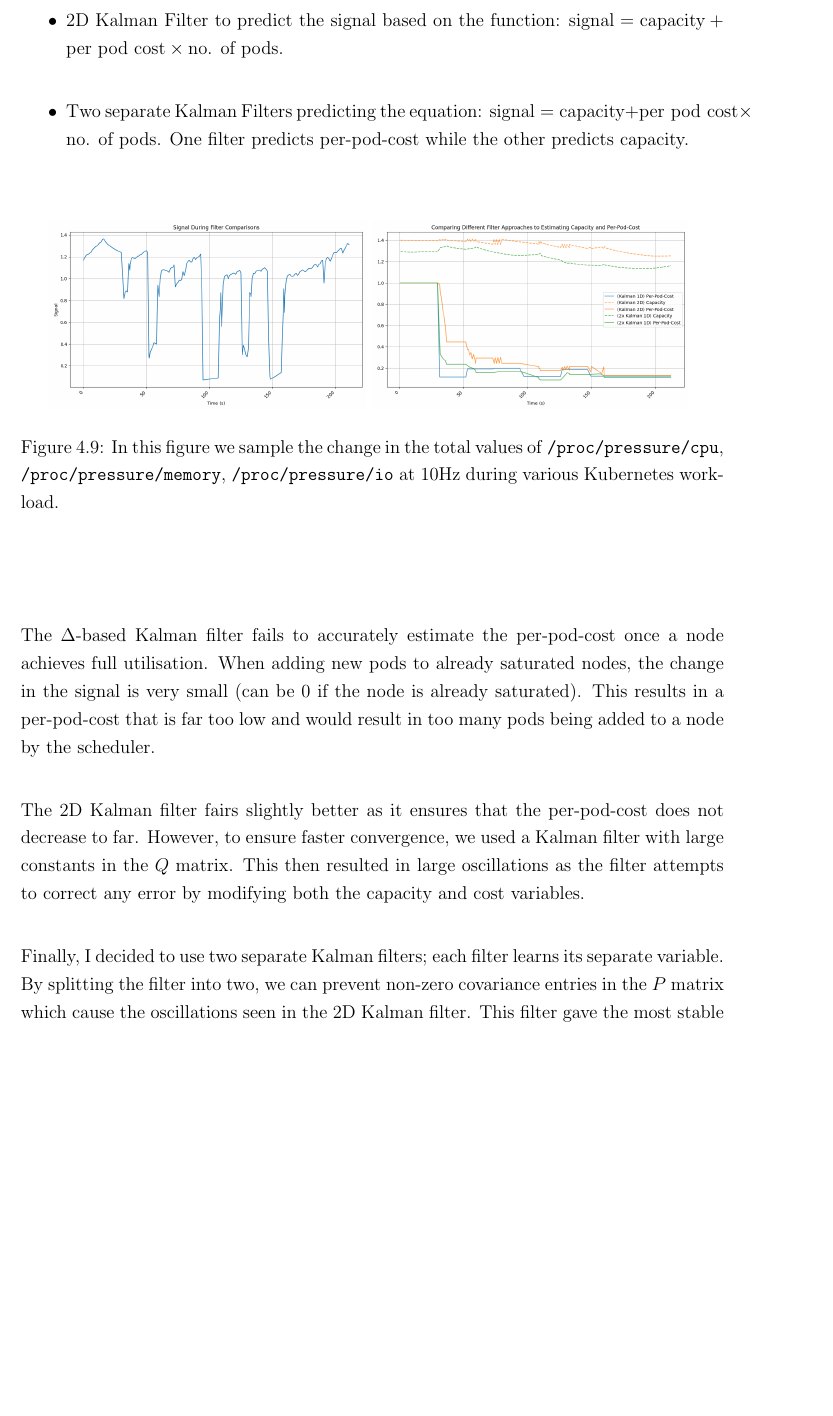
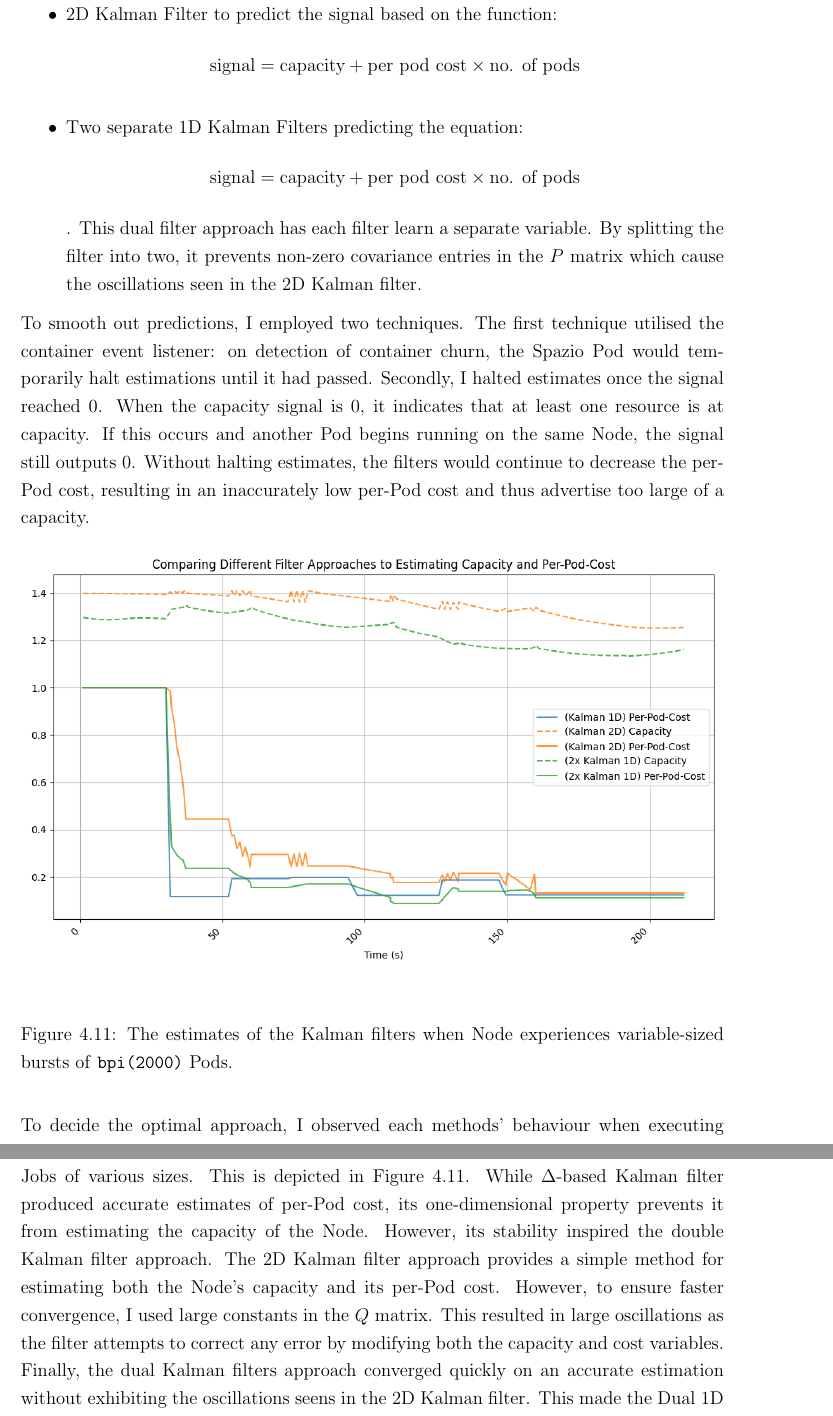
Before and after one commit to LucaChot/masters-report, a LaTeX thesis (report.tex, which reads chapters/05_implementation.tex): part of page 35 of 43 before the commit and two parts of pages 37 and 38 of 46 after it, the two joined at a grey line, cut so that both start at the same text, the shorter picture padded with empty space. The pictures show the PDF file report-submission.pdf that the author committed with the source.

Commit message:
Implementation Checkpoint

```diff
--- a/chapters/05_implementation.tex
+++ b/chapters/05_implementation.tex
@@ -246,9 +290,4 @@ estimations until the burst has passed.
 
 \begin{figure}[H]
     \centering
-    \includegraphics[width=0.45\textwidth]{images/event-comparison-start.png}
-    \includegraphics[width=0.45\textwidth]{images/event-comparison-end.png}
-    \caption{In this figure we sample the change in the total values of
-    \texttt{/proc/pressure/cpu}, \texttt{/proc/pressure/memory},
-    \texttt{/proc/pressure/io} at 10Hz during various Kubernetes workload.}
-    \label{fig:event-evaluation}
+    \includegraphics[width=\textwidth]{images/event-comparison-start.png}
@@ -269,41 +326,46 @@ I also investigated several methods of estimating reservation costs:
 \begin{itemize}
-    \item Kalman Filter predicting reservation cost based on the function:
-        $\Delta \text{signal} = \Delta \text{no. of running pods} \times
-        \text{cost}$.
+    \item 1D Kalman Filter predicting reservation cost based on the function:
+        \[\Delta \text{signal} = \Delta \text{no. of running pods} \times
+        \text{cost}\]
     \item 2D Kalman Filter to predict the signal based on the function:
-        $\text{signal} = \text{capacity} + \text{per pod cost} \times \text{no.
-        of pods}$.
-    \item Two separate Kalman Filters predicting the equation: $\text{signal} =
-        \text{capacity} + \text{per pod cost} \times \text{no. of pods}$. One
-        filter predicts per-pod-cost while the other predicts capacity.
+        \[\text{signal} = \text{capacity} + \text{per pod cost} \times \text{no.
+        of pods}\]
+    \item Two separate 1D Kalman Filters predicting the equation:
+        \[\text{signal} = \text{capacity} + \text{per pod cost} \times \text{no.
+        of pods}\].
+        This dual filter approach has each filter learn a separate variable. By
+        splitting the filter into two, it prevents non-zero covariance
+        entries in the $P$ matrix which cause the oscillations seen in the 2D
+        Kalman filter.
 \end{itemize}
+To smooth out predictions, I employed two techniques. The first technique
+utilised the container event listener: on detection of container churn, the
+Spazio Pod would temporarily halt estimations until it had passed. Secondly, I
+halted estimates once the signal reached 0. When the capacity signal is 0, it
+indicates that at least one resource is at capacity. If this occurs and another
+Pod begins running on the same Node, the signal still outputs 0. Without halting
+estimates, the filters would continue to decrease the per-Pod cost, resulting in
+an inaccurately low per-Pod cost and thus advertise too large of a capacity.
 
 \begin{figure}[H]
     \centering
-    \includegraphics[width=0.45\textwidth]{images/filter-signal.png}
-    \includegraphics[width=0.45\textwidth]{images/filter-comparison.png}
-    \caption{In this figure we sample the change in the total values of
-    \texttt{/proc/pressure/cpu}, \texttt{/proc/pressure/memory},
-    \texttt{/proc/pressure/io} at 10Hz during various Kubernetes workload.}
+    % \includegraphics[width=0.45\textwidth]{images/filter-signal.png}
+    \includegraphics[width=\textwidth]{images/filter-comparison.png}
+    \caption{The estimates of the Kalman filters when Node experiences
+    variable-sized bursts of \texttt{bpi(2000)} Pods.}
     \label{fig:filter-evaluation}
 \end{figure}
+To decide the optimal approach, I observed each methods' behaviour when
+executing Jobs of various sizes. This is depicted in Figure
+\ref{fig:filter-evaluation}.
+While $\Delta$-based Kalman filter produced accurate estimates of per-Pod cost,
+its one-dimensional property prevents it from estimating the capacity of the
+Node. However, its stability inspired the double Kalman filter approach.
+The 2D Kalman filter approach provides a simple method for estimating both the
+Node's capacity and its per-Pod cost. However, to ensure faster convergence, I
+used large constants in the $Q$ matrix. This resulted in large oscillations
+as the filter attempts to correct any error by modifying both the capacity and
+cost variables. Finally, the dual Kalman filters approach converged quickly on
+an accurate estimation without exhibiting the oscillations seens in the 2D
+Kalman filter. This made the Dual 1D Kalman filter the optimal choice.
 
-The $\Delta$-based Kalman filter fails to accurately estimate the per-pod-cost
-once a node achieves full utilisation. When adding new pods to already saturated
-nodes, the change in the signal is very small (can be 0 if the node is already
-saturated). This results in a per-pod-cost that is far too low and would result
-in too many pods being added to a node by the scheduler.
-
-The 2D Kalman filter fairs slightly better as it ensures that the per-pod-cost
-does not decrease to far. However, to ensure faster convergence, we used a
-Kalman filter with large constants in the $Q$ matrix. This then resulted in
-large oscillations as the filter attempts to correct any error by modifying both
-the capacity and cost variables.
-
-Finally, I decided to use two separate Kalman filters; each filter learns its
-separate variable. By splitting the filter into two, we can prevent non-zero
-covariance entries in the $P$ matrix which cause the oscillations seen in the 2D
-Kalman filter. This filter gave the most stable results while still being able
-to converge quickly.
-
-\section{Aggregation Pod}
@@ -312,0 +378,2 @@ to converge quickly.
+    \label{pronto-agg}
+\end{figure}
```
Also changed, not shown: chapters/04_design.tex (+7 -5 lines), images/pronto-agg.png (added), images/spazio-agg.pdf (renamed from images/pronto-agg.pdf), images/spazio-pod.pdf (renamed from images/pronto-pod.pdf), images/spazio-sched.pdf (renamed from images/pronto-sched.pdf), report-submission.pdf, chapters/05_implementation.tex (114 more changed lines), 1 other file.
